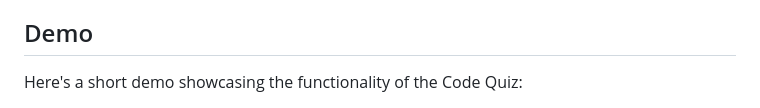
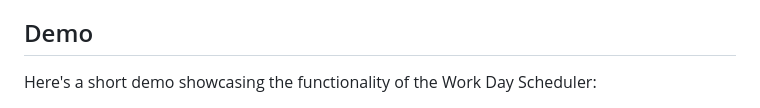
Before and after one commit to arsalanbardsiri/time-sensitive-scheduler, a Markdown page: README.md, the part around one of its changes. Rendered like a GitHub page.

```diff
--- a/README.md
+++ b/README.md
@@ -37,5 +37,5 @@ The Work Day Scheduler application should meet the following criteria:
 
 ## Demo
 
-Here's a short demo showcasing the functionality of the Code Quiz:
+Here's a short demo showcasing the functionality of the Work Day Scheduler:
 
```
Also changed, not shown: other parts of README.md (+1 -1 lines).
